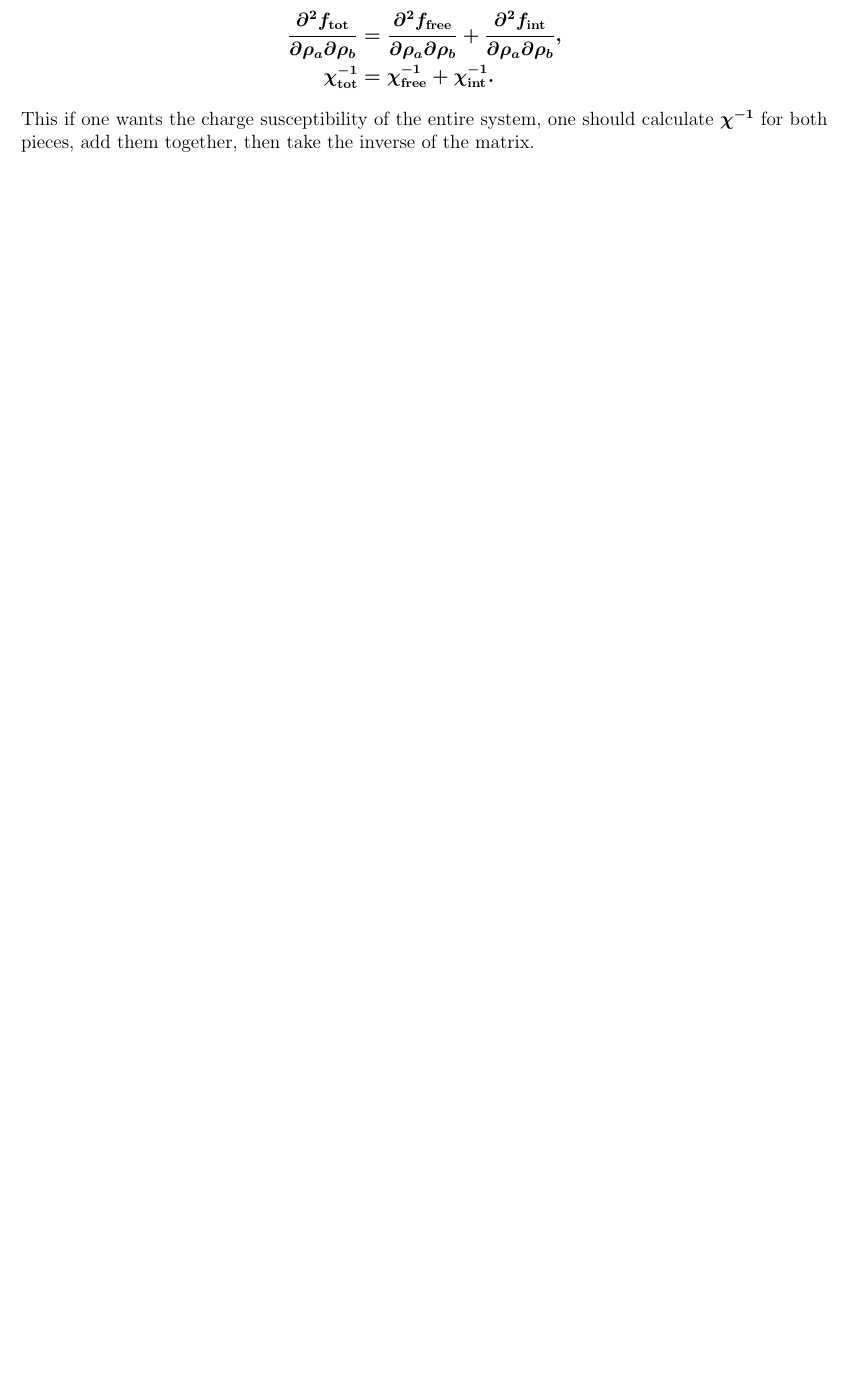
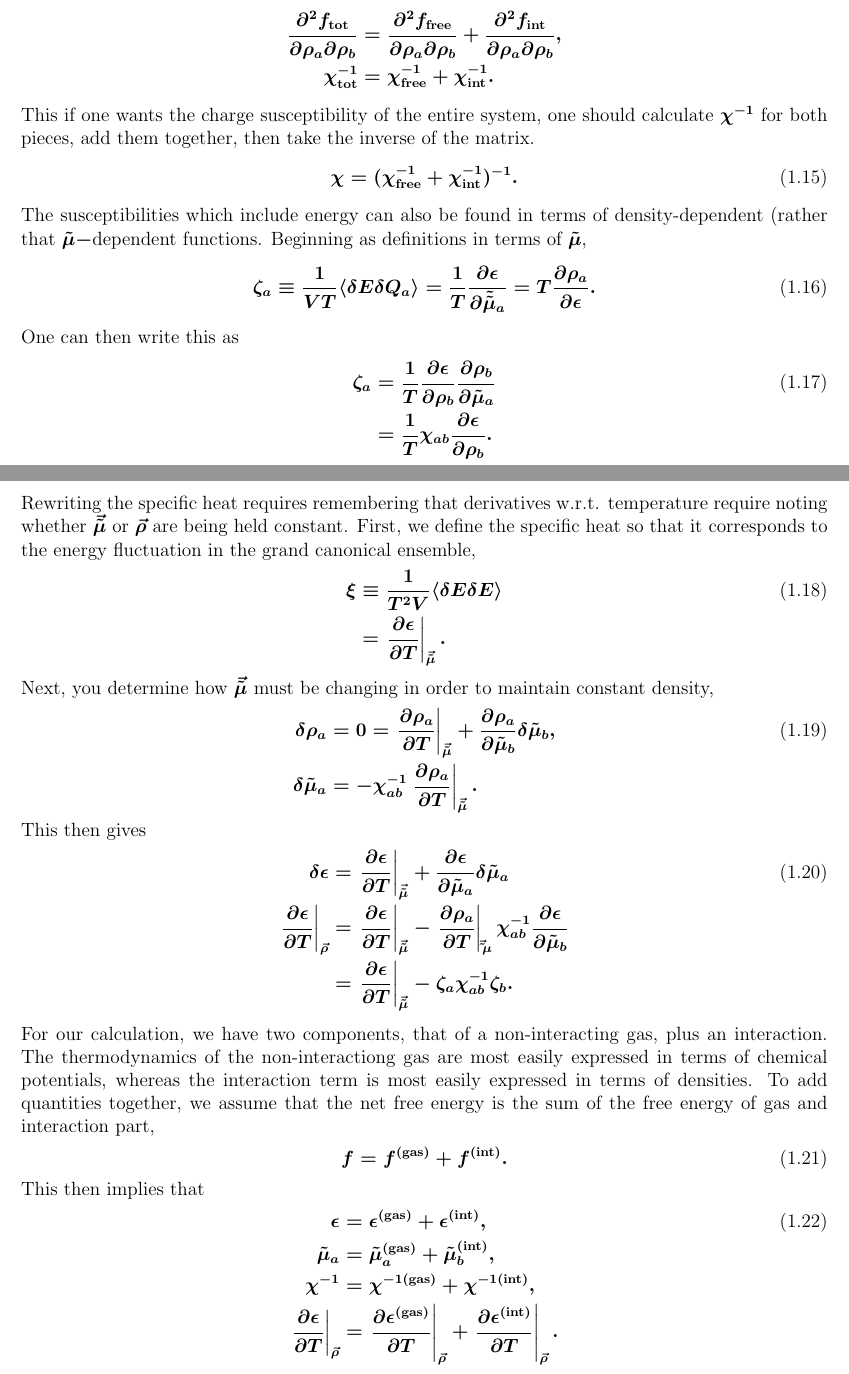
Before and after one commit to scottedwardpratt/msu_eos, a LaTeX document (doc/theory.tex): part of page 4 of 7 before the commit and two parts of pages 4 and 5 of 9 after it, the two joined at a grey line, cut so that both start at the same text, the shorter picture padded with empty space. Compiled offline with pdfLaTeX.

Commit message:
yada yada

```diff
--- a/doc/theory.tex
+++ b/doc/theory.tex
@@ -205,4 +205,48 @@ Thus, give the choice of Eq. (\ref{eq:f12}) one can see that
 \chi^{-1}_{\rm tot}&=\chi^{-1}_{\rm free}+\chi^{-1}_{\rm int}.
 \end{align*}
 This if one wants the charge susceptibility of the entire system, one should calculate $\chi^{-1}$ for both pieces, add them together, then take the inverse of the matrix.
+\begin{align*}\eqnumber
+\chi&=(\chi^{-1}_{\rm free}+\chi^{-1}_{\rm int})^{-1}.
+\end{align*}
+The susceptibilities which include energy can also be found in terms of density-dependent (rather that $\tilde{\mu}-$dependent functions. Beginning as definitions in terms of $\tilde{\mu}$,
+\begin{align*}\eqnumber
+\zeta_a&\equiv\frac{1}{VT}\langle\delta E\delta Q_a\rangle=\frac{1}{T}\frac{\partial\epsilon}{\partial\tilde{\tilde{\mu}}_a}
+=T\frac{\partial\rho_a}{\partial\epsilon}.
+\end{align*}
+One can then write this as
+\begin{align*}\eqnumber
+\zeta_a&=\frac{1}{T}\frac{\partial\epsilon}{\partial\rho_b}\frac{\partial\rho_b}{\partial\tilde{\mu}_a}\\
+&=\frac{1}{T}\chi_{ab}\frac{\partial\epsilon}{\partial\rho_b}.
+\end{align*}
 
+Rewriting the specific heat requires remembering that derivatives w.r.t. temperature require noting whether $\vec{\tilde{\mu}}$ or $\vec{\rho}$ are being held constant. First, we define the specific heat so that it corresponds to the energy fluctuation in the grand canonical ensemble,
+\begin{align*}\eqnumber
+\xi&\equiv\frac{1}{T^2V}\langle\delta E\delta E\rangle\\
+&=\left.\frac{\partial\epsilon}{\partial T}\right|_{\vec{\tilde{\mu}}}.
+\end{align*}
+Next, you determine how $\vec{\tilde{\mu}}$ must be changing in order to maintain constant density,
+\begin{align*}\eqnumber
+\delta\rho_a&=0=\left.\frac{\partial\rho_a}{\partial T}\right|_{\vec{\tilde{\mu}}}+\frac{\partial\rho_a}{\partial\tilde{\mu}_b}\delta\tilde{\mu}_b,\\
+\delta\tilde{\mu}_a&=-\chi^{-1}_{ab}\left.\frac{\partial\rho_a}{\partial T}\right|_{\vec{\tilde{\mu}}}.
+\end{align*}
+This then gives
+\begin{align*}\eqnumber
+\delta\epsilon&=\left.\frac{\partial\epsilon}{\partial T}\right|_{\vec{\tilde{\mu}}}+\frac{\partial\epsilon}{\partial\tilde{\mu}_a}\delta\tilde{\mu}_a\\
+\left.\frac{\partial\epsilon}{\partial T}\right|_{\vec{\rho}}
+&=\left.\frac{\partial\epsilon}{\partial T}\right|_{\vec{\tilde{\mu}}}-\left.\frac{\partial\rho_a}{\partial T}\right|_{\vec\tilde{\mu}}\chi^{-1}_{ab}\frac{\partial\epsilon}{\partial\tilde{\mu}_b}\\
+&=\left.\frac{\partial\epsilon}{\partial T}\right|_{\vec{\tilde{\mu}}}-\zeta_a\chi^{-1}_{ab}\zeta_b.
+\end{align*}
+
+For our calculation, we have two components, that of a non-interacting gas, plus an interaction. The thermodynamics of the non-interactiong gas are most easily expressed in terms of chemical potentials, whereas the interaction term is most easily expressed in terms of densities. To add quantities together, we assume that the net free energy is the sum of the free energy of gas and interaction part,
+\begin{align*}\eqnumber
+f&=f^{\rm(gas)}+f^{\rm(int)}.
+\end{align*}
+This then implies that
+\begin{align*}\eqnumber
+\epsilon&=\epsilon^{\rm(gas)}+\epsilon^{\rm(int)},\\
+\tilde{\mu}_a&=\tilde{\mu}_a^{\rm(gas)}+\tilde{\mu}_b^{\rm(int)},\\
+\chi^{-1}&=\chi^{-1{\rm(gas)}}+\chi^{-1{\rm(int)}},\\
+\left.\frac{\partial\epsilon}{\partial T}\right|_{\vec{\rho}}&=
+\left.\frac{\partial\epsilon^{\rm(gas)}}{\partial T}\right|_{\vec{\rho}}
++\left.\frac{\partial\epsilon^{\rm(int)}}{\partial T}\right|_{\vec{\rho}}.
+\end{align*}
```
Also changed, not shown: doc/theory.tex (26 more changed lines).
